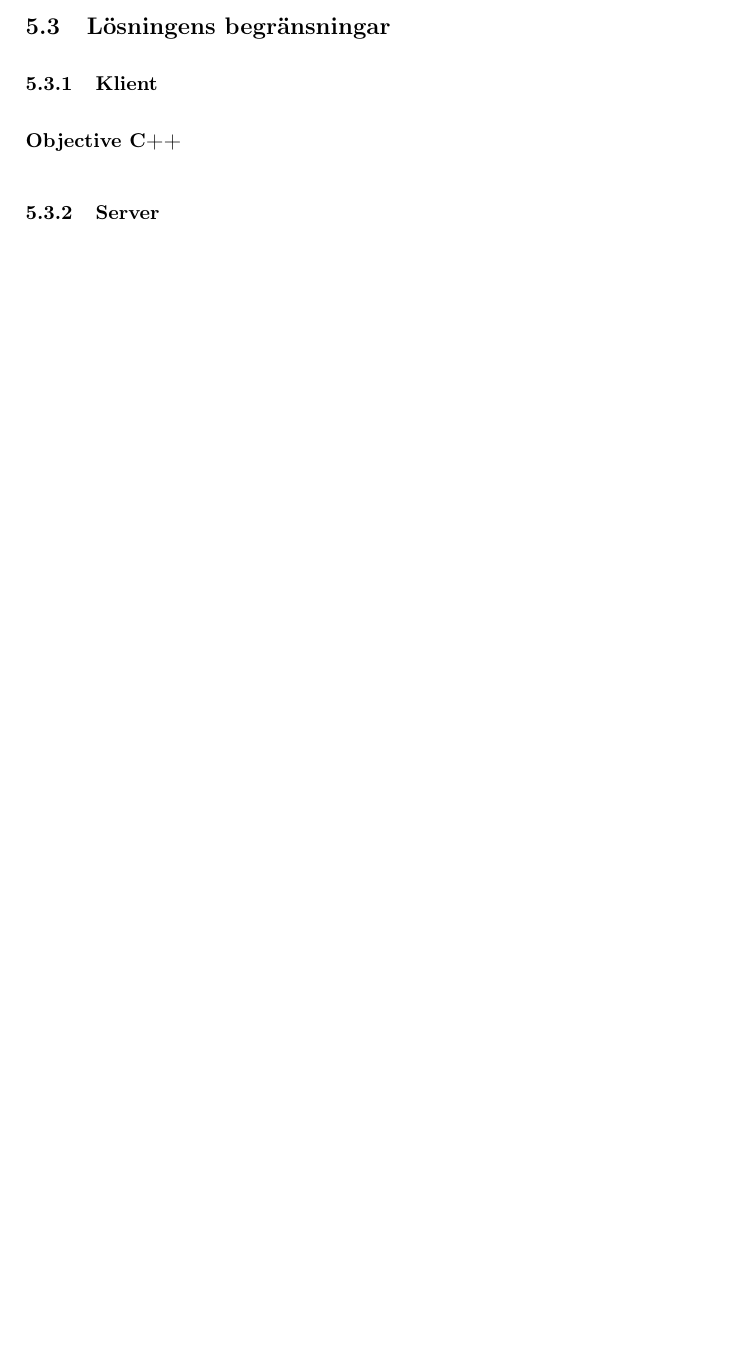
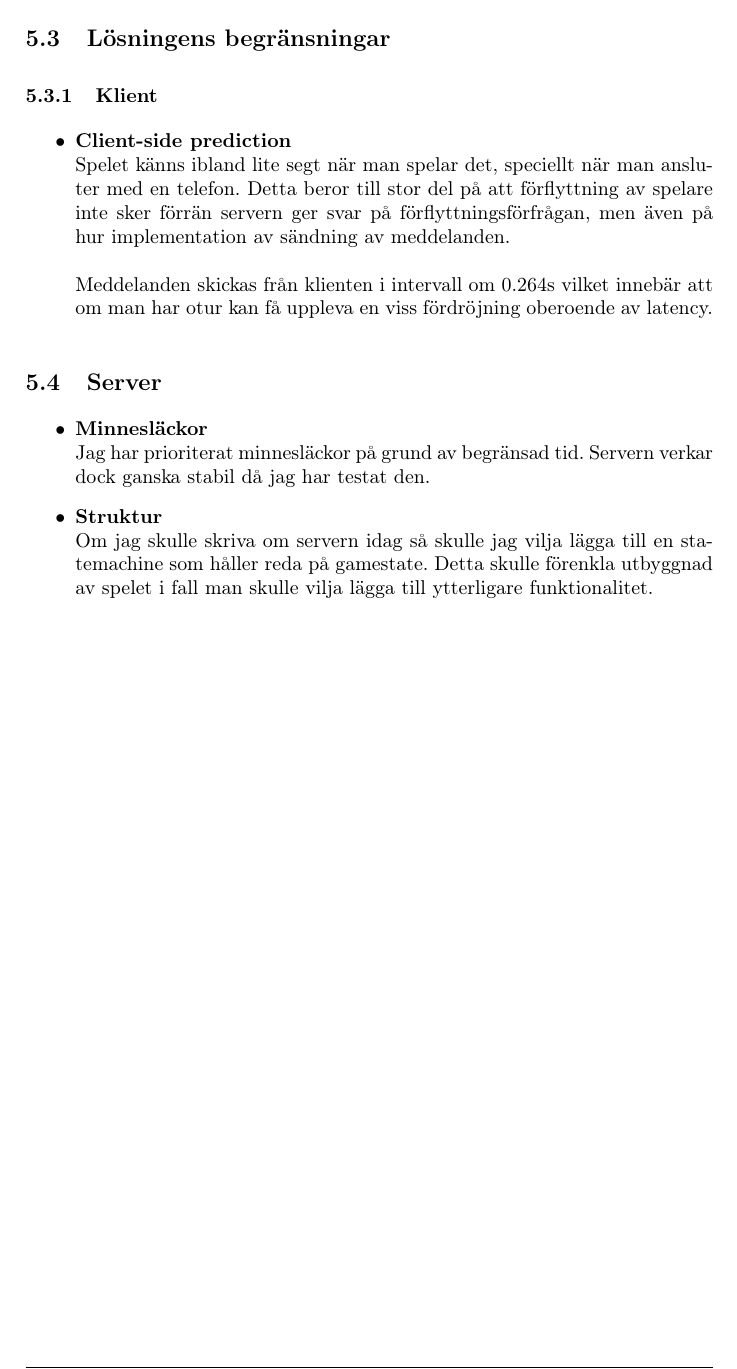
Before and after one commit to mugsan/s14d_l4_doc, a LaTeX document (tex/rapport.tex): part of page 15 of 15 before the commit and part of page 16 of 16 after it, cut so that both start at the same text, the shorter picture padded with empty space. Compiled offline with pdfLaTeX.

Commit message:
First draft

```diff
--- a/tex/rapport.tex
+++ b/tex/rapport.tex
@@ -367,6 +372,14 @@ Dekrypterad byte =  Krypterad byte ^ K;
 		\newpage
     	\subsection{Lösningens begränsningar}
     		\subsubsection{Klient}
-    		\subparagraph{Objective C++}
-    		\subsubsection{Server}
+    			\begin{itemize}
+    				\item\textbf{Client-side prediction}\\Spelet känns ibland lite segt när man spelar det, speciellt när man ansluter med en telefon. Detta beror till stor del på att förflyttning av spelare inte sker förrän servern ger svar på förflyttningsförfrågan, men även på hur implementation av sändning av meddelanden.\\\\Meddelanden skickas från klienten i intervall om 0.264s vilket innebär att om man har otur kan få uppleva en viss fördröjning oberoende av latency.
+
+    			\end{itemize}
+    		\subsection{Server}
+    			\begin{itemize}
+    				\item\textbf{Minnesläckor}\\Jag har prioriterat minnesläckor på grund av begränsad tid. Servern verkar dock ganska stabil då jag har testat den.
+    				\item\textbf{Struktur}\\Om jag skulle skriva om servern idag så skulle jag vilja lägga till en statemachine som håller reda på gamestate. Detta skulle förenkla utbyggnad av spelet i fall man skulle vilja lägga till ytterligare funktionalitet.
+    			\end{itemize}
+
 \end{document}
```
Also changed, not shown: tex/rapport.tex (9 more changed lines).
